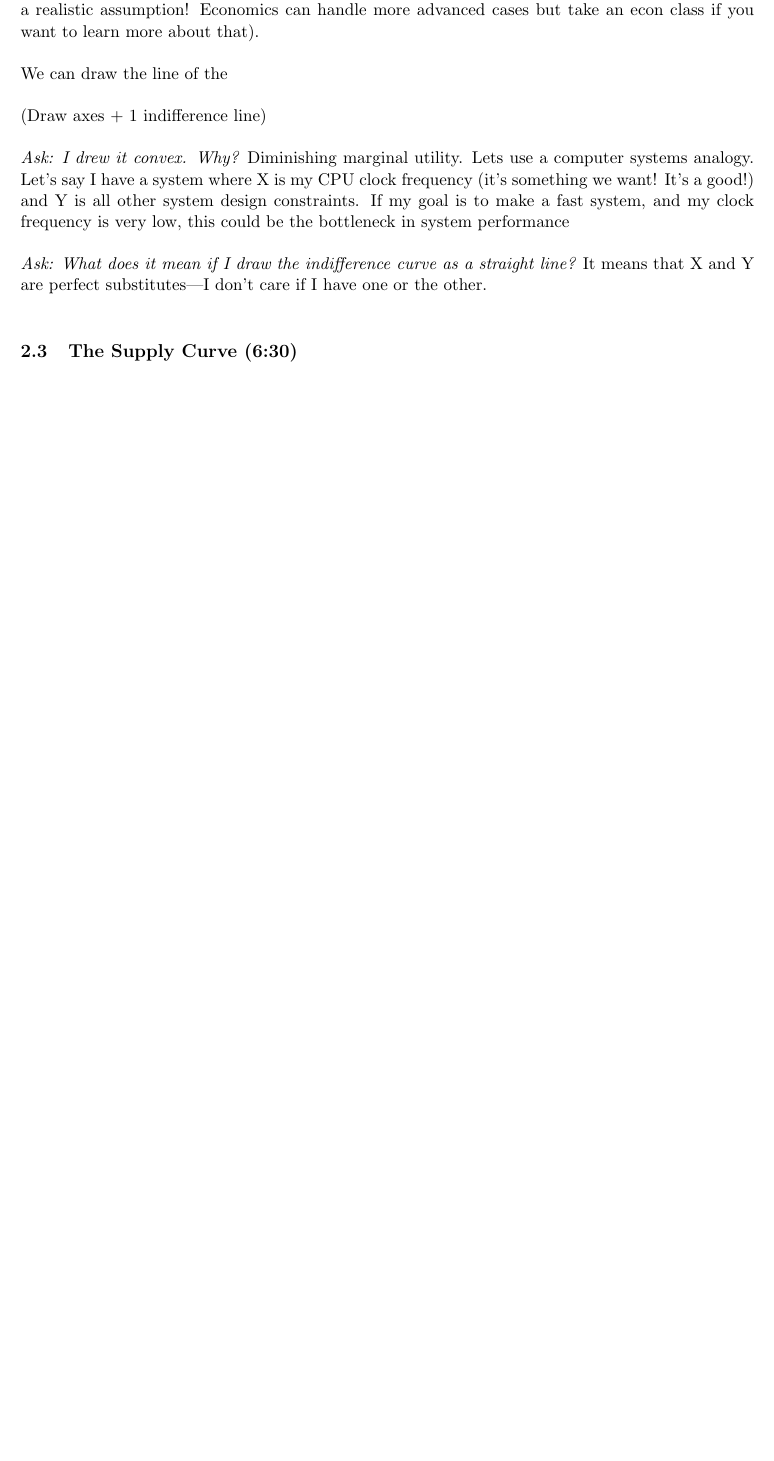
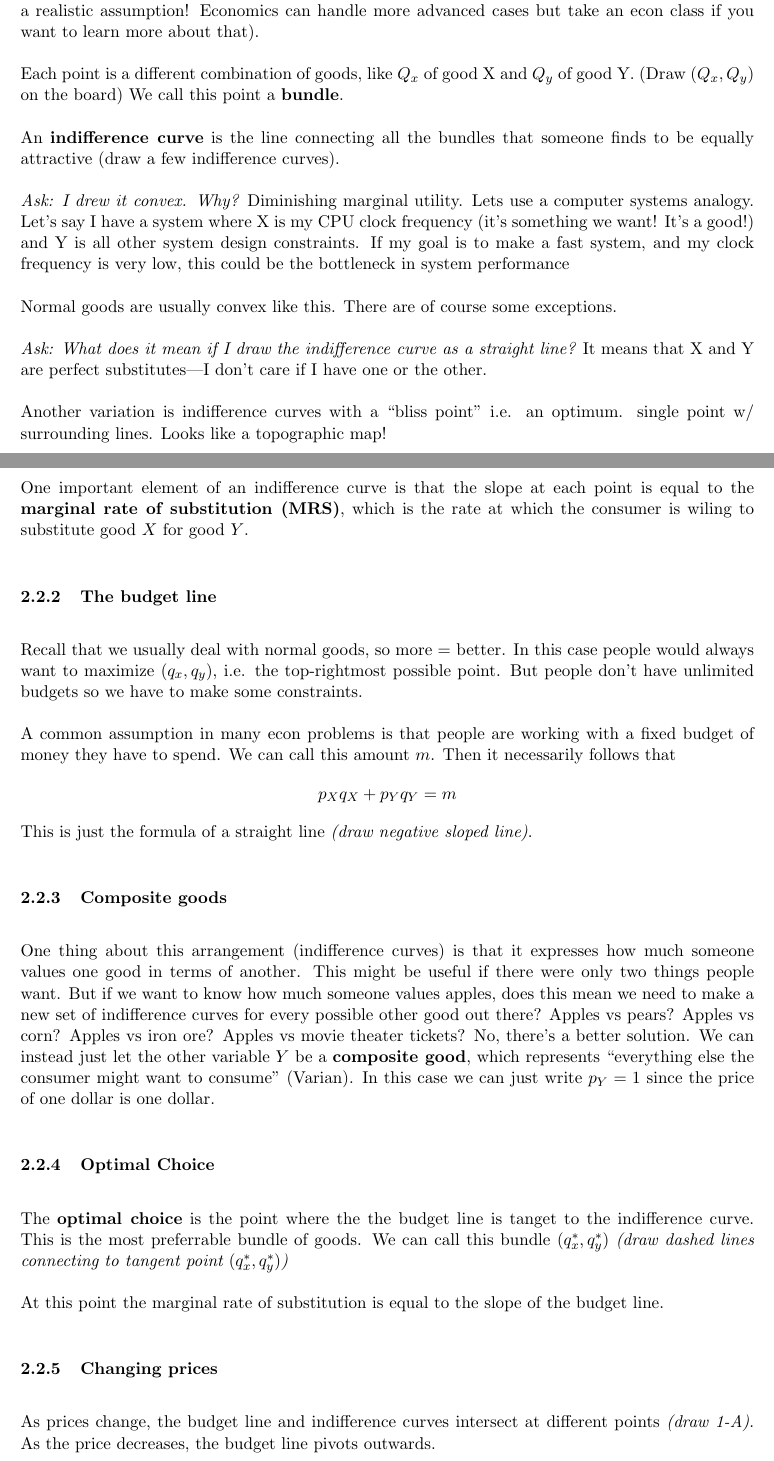
Before and after one commit to AdamHastings/econ-sec, a LaTeX document (lecture2/lecture2.tex): part of page 4 of 5 before the commit and two parts of pages 4 and 5 of 7 after it, the two joined at a grey line, cut so that both start at the same text, the shorter picture padded with empty space. Compiled offline with pdfLaTeX.

Commit message:
more background econ material for quantifying tradeoffs

```diff
--- a/lecture2/lecture2.tex
+++ b/lecture2/lecture2.tex
@@ -145,6 +147,39 @@ A typical way of expressing how much people value something is via indifference
 
 This is a 2D space of possible goods you can acquire. We're going to make some simplifying assumptions and say that we're dealing with ``normal'' goods (like e.g. more is better. May not be a realistic assumption! Economics can handle more advanced cases but take an econ class if you want to learn more about that).
 
-We can draw the line of the
+Each point is a different combination of goods, like $Q_x$ of good X and $Q_y$ of good Y. (Draw $(Q_x, Q_y)$ on the board) We call this point a {\bf bundle}.
 
-(Draw axes + 1 indifference line)
+An {\bf indifference curve} is the line connecting all the bundles that someone finds to be equally attractive (draw a few indifference curves).
+
+{\it Ask: I drew it convex. Why?} Diminishing marginal utility. Lets use a computer systems analogy. Let's say I have a system where X is my CPU clock frequency (it's something we want! It's a good!) and Y is all other system design constraints. If my goal is to make a fast system, and my clock frequency is very low, this could be the bottleneck in system performance
+
+Normal goods are usually convex like this. There are of course some exceptions.
+
+{\it Ask: What does it mean if I draw the indifference curve as a straight line?} It means that X and Y are perfect substitutes---I don't care if I have one or the other.
+
+Another variation is indifference curves with a ``bliss point'' i.e. an optimum. single point w/ surrounding lines. Looks like a topographic map!
+
+One important element of an indifference curve is that the slope at each point is equal to the {\bf marginal rate of substitution (MRS)}, which is the rate at which the consumer is wiling to substitute good $X$ for good $Y$.
+
+\subsubsection{The budget line}
+
+Recall that we usually deal with normal goods, so more = better. In this case people would always want to maximize $(q_x, q_y)$, i.e. the top-rightmost possible point. But people don't have unlimited budgets so we have to make some constraints.
+
+A common assumption in many econ problems is that people are working with a fixed budget of money they have to spend. We can call this amount $m$. Then it necessarily follows that
+$$p_Xq_X + p_Yq_Y = m$$
+This is just the formula of a straight line {\it (draw negative sloped line)}.
+
+
+\subsubsection{Composite goods}
+One thing about this arrangement (indifference curves) is that it expresses how much someone values one good in terms of another. This might be useful if there were only two things people want. But if we want to know how much someone values apples, does this mean we need to make a new set of indifference curves for every possible other good out there? Apples vs pears? Apples vs corn? Apples vs iron ore? Apples vs movie theater tickets? No, there's a better solution. We can instead just let the other variable $Y$ be a {\bf composite good}, which represents ``everything else the consumer might want to consume'' (Varian). In this case we can just write $p_Y = 1$ since the price of one dollar is one dollar.
+
+\subsubsection{Optimal Choice}
+
+The {\bf optimal choice} is the point where the the budget line is tanget to the indifference curve. This is the most preferrable bundle of goods. We can call this bundle $(q_x^*, q_y^*)$ {\it (draw dashed lines connecting to tangent point $(q_x^*, q_y^*)$)}
+
+At this point the marginal rate of substitution is equal to the slope of the budget line.
+
+\subsubsection{Changing prices}
+
+As prices change, the budget line and indifference curves intersect at different points {\it (draw \ref{fig:demand}-A)}.
+As the price decreases, the budget line pivots outwards.
@@ -151,4 +194,3 @@ We can draw the line of the
 
 
 
-{\it Ask: I drew it convex. Why?} Diminishing marginal utility. Lets use a computer systems analogy. Let's say I have a system where X is my CPU clock frequency (it's something we want! It's a good!) and Y is all other system design constraints. If my goal is to make a fast system, and my clock frequency is very low, this could be the bottleneck in system performance
@@ -155,10 +203,5 @@ We can draw the line of the
 
-{\it Ask: What does it mean if I draw the indifference curve as a straight line?} It means that X and Y are perfect substitutes---I don't care if I have one or the other.
-
-
-\subsection{The Supply Curve (6:30)}
-
-\subsection{The Demand Curve (6:40)}
+\subsection{The Supply Curve}
 
 \subsection{Pareto efficiency (6:50)}?
 
```
Also changed, not shown: lecture2/figures/demandcurve.png (added), lecture2/lecture2.pdf, lecture2/lecture2.tex (18 more changed lines).
